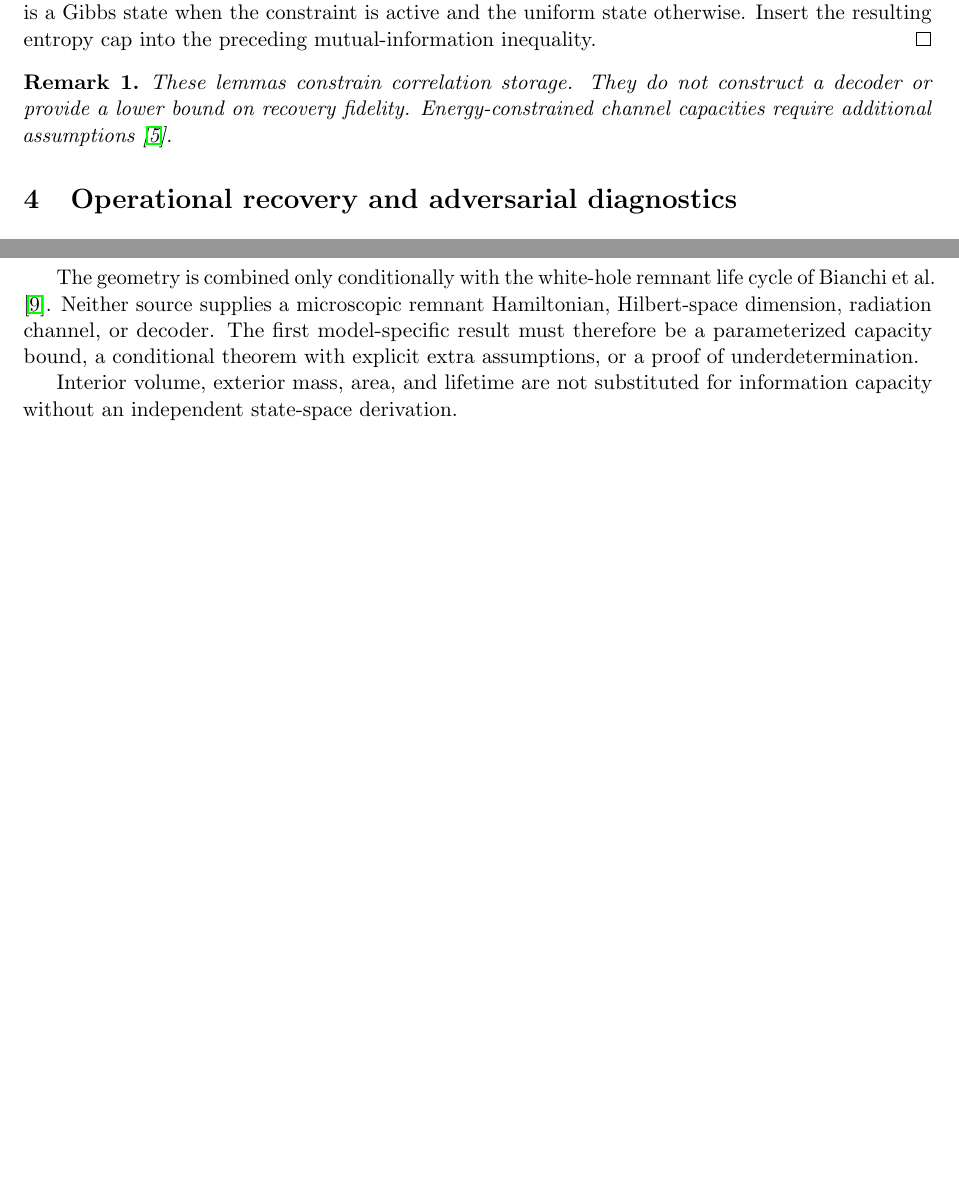
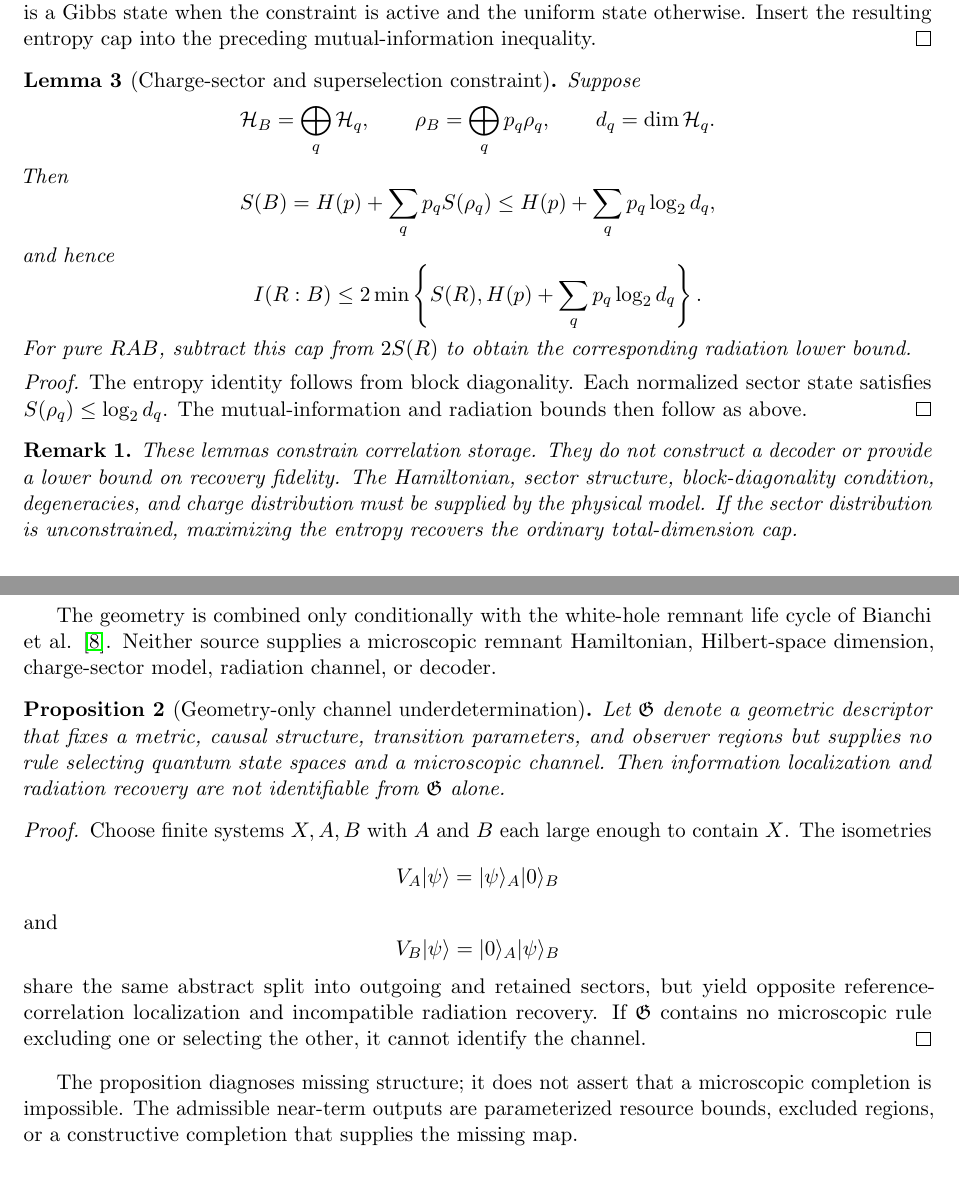
Before and after one commit to artistso/Constraints-on-Information-Partitioning-in-Quantum-Gravitational-Bounces, a LaTeX paper (manuscript/main.tex): two parts of pages 2 and 3 of 5 before the commit and two parts of pages 2 and 4 of 6 after it, joined at a grey line, cut so that both start at the same text, the shorter picture padded with empty space. Compiled offline with pdfLaTeX.

Commit message:
Advance manuscript through symmetry and underdetermination results

```diff
--- a/manuscript/main.tex
+++ b/manuscript/main.tex
@@ -17,8 +17,10 @@
 
 \newcommand{\cN}{\mathcal N}
 \newcommand{\cR}{\mathcal R}
+\newcommand{\cC}{\mathcal C}
 \newcommand{\cH}{\mathcal H}
 \newcommand{\id}{\operatorname{id}}
+\newcommand{\Tr}{\operatorname{Tr}}
 
 \title{Information Localization and Conditional Recoverability\\
 in Quantum-Gravitational Transition Models}
@@ -106,8 +108,33 @@ I(R:A)\geq\max\{0,2S(R)-2S_{\max}(E,H_B)\}.
 Maximize $S(B)$ over states satisfying the energy constraint. In finite dimension, the optimizer is a Gibbs state when the constraint is active and the uniform state otherwise. Insert the resulting entropy cap into the preceding mutual-information inequality.
 \end{proof}
 
+\begin{lemma}[Charge-sector and superselection constraint]
+Suppose
+\[
+\cH_B=\bigoplus_q\cH_q,
+\qquad
+\rho_B=\bigoplus_qp_q\rho_q,
+\qquad
+d_q=\dim\cH_q.
+\]
+Then
+\[
+S(B)=H(p)+\sum_qp_qS(\rho_q)
+\leq H(p)+\sum_qp_q\log_2d_q,
+\]
+and hence
+\[
+I(R:B)\leq2\min\left\{S(R),H(p)+\sum_qp_q\log_2d_q\right\}.
+\]
+For pure $RAB$, subtract this cap from $2S(R)$ to obtain the corresponding radiation lower bound.
+\end{lemma}
+
+\begin{proof}
+The entropy identity follows from block diagonality. Each normalized sector state satisfies $S(\rho_q)\leq\log_2d_q$. The mutual-information and radiation bounds then follow as above.
+\end{proof}
+
 \begin{remark}
-These lemmas constrain correlation storage. They do not construct a decoder or provide a lower bound on recovery fidelity. Energy-constrained channel capacities require additional assumptions \citep{WildeQi2016}.
+These lemmas constrain correlation storage. They do not construct a decoder or provide a lower bound on recovery fidelity. The Hamiltonian, sector structure, block-diagonality condition, degeneracies, and charge distribution must be supplied by the physical model. If the sector distribution is unconstrained, maximizing the entropy recovers the ordinary total-dimension cap.
 \end{remark}
 
 \section{Operational recovery and adversarial diagnostics}
@@ -152,12 +214,30 @@ F(r)=1-\frac{2m}{r}+\frac{Am^2}{r^4}.
 \]
 In the large-mass regime,
 \[
-r_+\simeq2m,\qquad r_-\simeq\left(\frac{Am}{2}\right)^{1/3}.
+r_+\simeq2m,
+\qquad
+r_-\simeq\left(\frac{Am}{2}\right)^{1/3}.
 \]
 
-The geometry is combined only conditionally with the white-hole remnant life cycle of Bianchi et al. \citep{BianchiEtAl2018}. Neither source supplies a microscopic remnant Hamiltonian, Hilbert-space dimension, radiation channel, or decoder. The first model-specific result must therefore be a parameterized capacity bound, a conditional theorem with explicit extra assumptions, or a proof of underdetermination.
+The geometry is combined only conditionally with the white-hole remnant life cycle of Bianchi et al. \citep{BianchiEtAl2018}. Neither source supplies a microscopic remnant Hamiltonian, Hilbert-space dimension, charge-sector model, radiation channel, or decoder.
 
-Interior volume, exterior mass, area, and lifetime are not substituted for information capacity without an independent state-space derivation.
+\begin{proposition}[Geometry-only channel underdetermination]
+Let $\mathfrak G$ denote a geometric descriptor that fixes a metric, causal structure, transition parameters, and observer regions but supplies no rule selecting quantum state spaces and a microscopic channel. Then information localization and radiation recovery are not identifiable from $\mathfrak G$ alone.
+\end{proposition}
+
+\begin{proof}
+Choose finite systems $X,A,B$ with $A$ and $B$ each large enough to contain $X$. The isometries
+\[
+V_A|\psi\rangle=|\psi\rangle_A|0\rangle_B
+\]
+and
+\[
+V_B|\psi\rangle=|0\rangle_A|\psi\rangle_B
+\]
+share the same abstract split into outgoing and retained sectors, but yield opposite reference-correlation localization and incompatible radiation recovery. If $\mathfrak G$ contains no microscopic rule excluding one or selecting the other, it cannot identify the channel.
+\end{proof}
+
+The proposition diagnoses missing structure; it does not assert that a microscopic completion is impossible. The admissible near-term outputs are parameterized resource bounds, excluded regions, or a constructive completion that supplies the missing map.
 
 \section{JT-gravity bath benchmark}
 \label{sec:jt}
```
Also changed, not shown: manuscript/main.tex (65 more changed lines).
